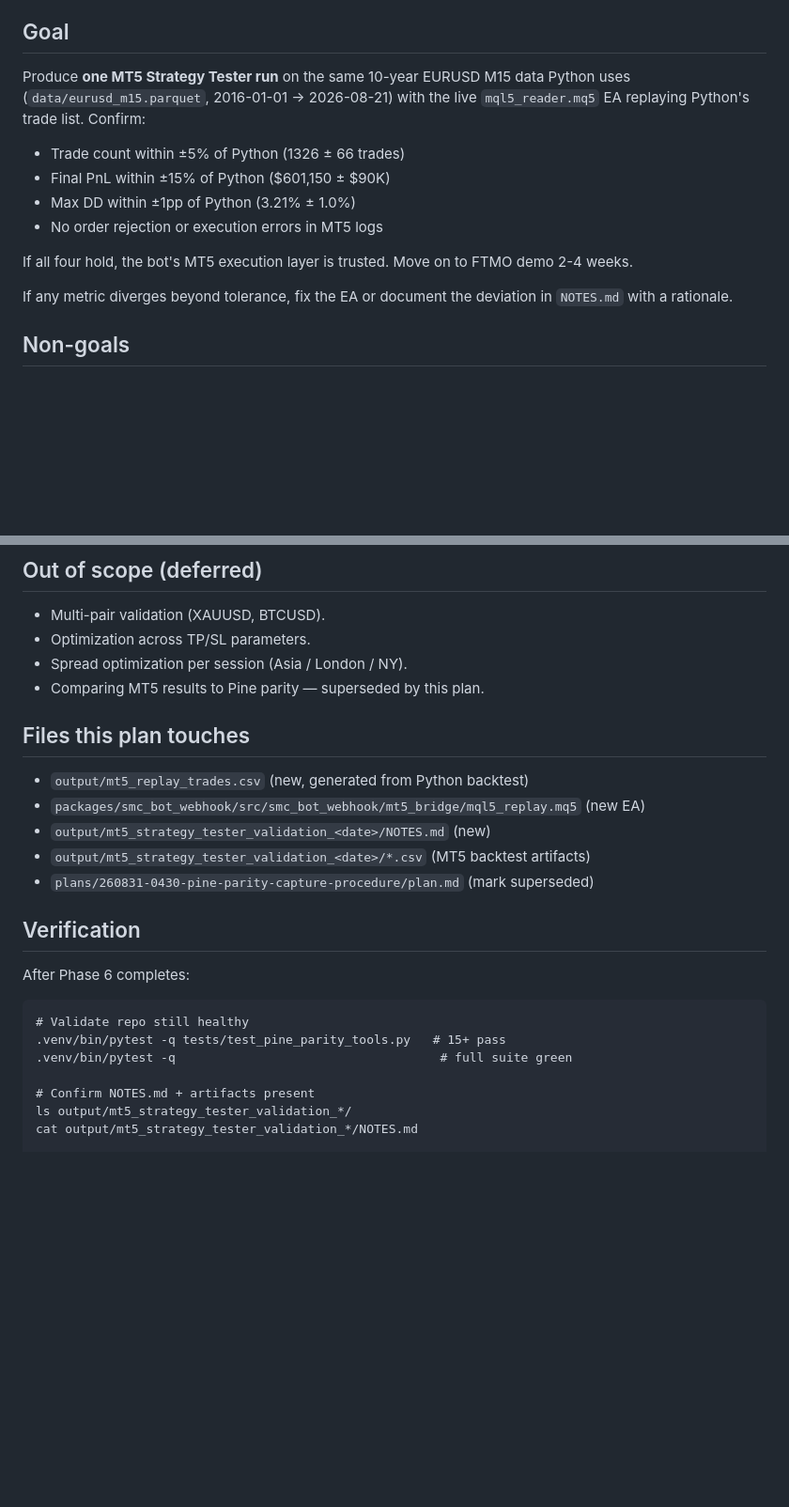
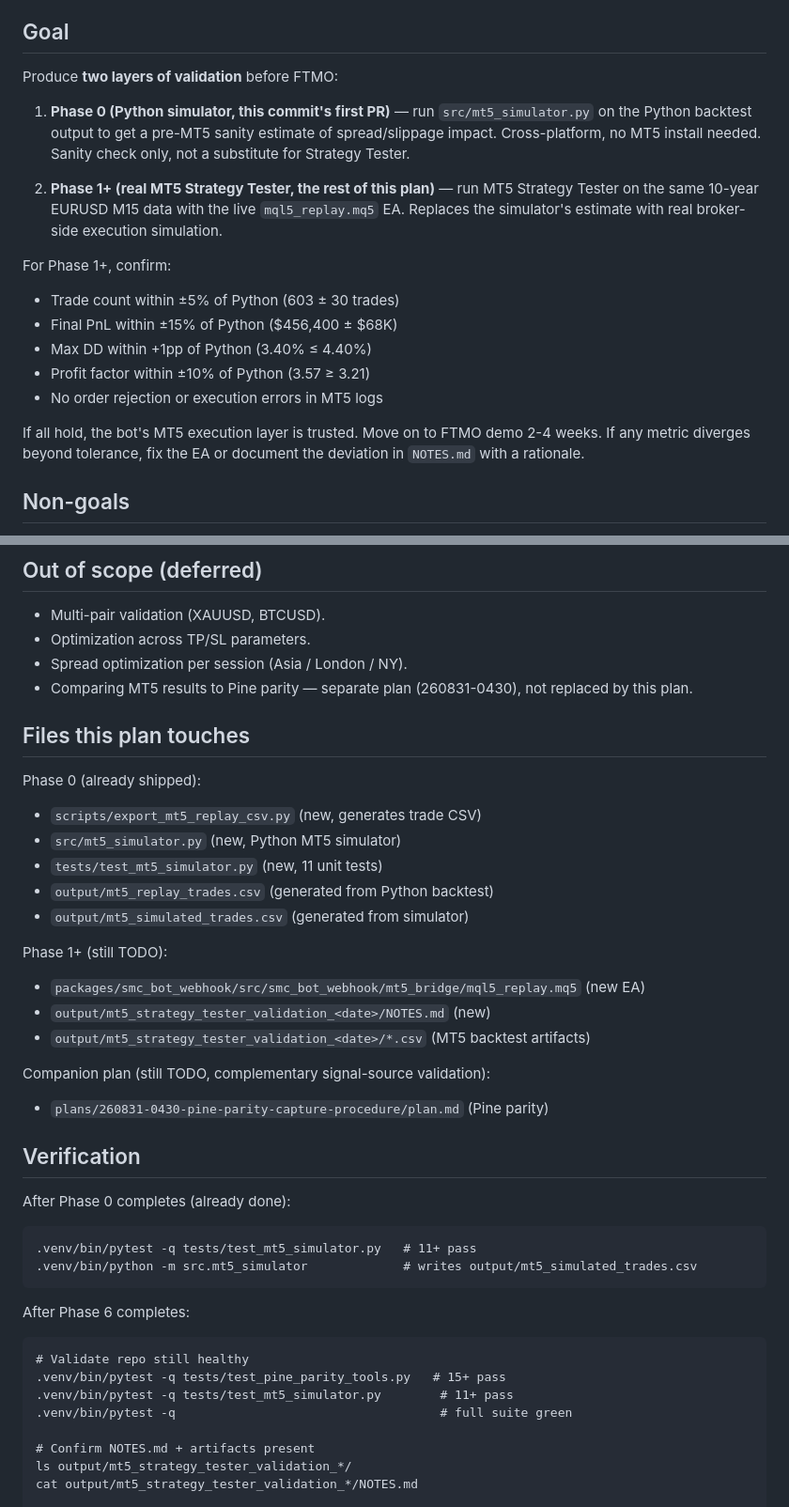
Before and after one commit to hieuspaceos/smc-ftmo, a Markdown page: plans/260831-0437-mt5-strategy-tester-validation/plan.md, 2 parts joined by grey strips. Shown at 94% size. Rendered like a GitHub page; blank space fills up the shorter version.

````diff
--- a/plans/260831-0437-mt5-strategy-tester-validation/plan.md
+++ b/plans/260831-0437-mt5-strategy-tester-validation/plan.md
@@ -29,19 +29,29 @@ much closer to the actual risk surface, much less manual effort.
 
 ## Goal
 
-Produce **one MT5 Strategy Tester run** on the same 10-year EURUSD M15
-data Python uses (`data/eurusd_m15.parquet`, 2016-01-01 → 2026-08-21)
-with the live `mql5_reader.mq5` EA replaying Python's trade list.
-Confirm:
+Produce **two layers of validation** before FTMO:
 
-- Trade count within ±5% of Python (1326 ± 66 trades)
-- Final PnL within ±15% of Python ($601,150 ± $90K)
-- Max DD within ±1pp of Python (3.21% ± 1.0%)
+1. **Phase 0 (Python simulator, this commit's first PR)** — run
+   `src/mt5_simulator.py` on the Python backtest output to get a
+   pre-MT5 sanity estimate of spread/slippage impact. Cross-platform,
+   no MT5 install needed. Sanity check only, not a substitute for
+   Strategy Tester.
+
+2. **Phase 1+ (real MT5 Strategy Tester, the rest of this plan)** —
+   run MT5 Strategy Tester on the same 10-year EURUSD M15 data with
+   the live `mql5_replay.mq5` EA. Replaces the simulator's estimate
+   with real broker-side execution simulation.
+
+For Phase 1+, confirm:
+
+- Trade count within ±5% of Python (603 ± 30 trades)
+- Final PnL within ±15% of Python ($456,400 ± $68K)
+- Max DD within +1pp of Python (3.40% ≤ 4.40%)
+- Profit factor within ±10% of Python (3.57 ≥ 3.21)
 - No order rejection or execution errors in MT5 logs
 
-If all four hold, the bot's MT5 execution layer is trusted. Move on
-to FTMO demo 2-4 weeks.
-
+If all hold, the bot's MT5 execution layer is trusted. Move on to
+FTMO demo 2-4 weeks.
 If any metric diverges beyond tolerance, fix the EA or document the
 deviation in `NOTES.md` with a rationale.
 
@@ -332,23 +393,40 @@ If all metrics in tolerance: ship to FTMO demo account.
 - Multi-pair validation (XAUUSD, BTCUSD).
 - Optimization across TP/SL parameters.
 - Spread optimization per session (Asia / London / NY).
-- Comparing MT5 results to Pine parity — superseded by this plan.
-
+- Comparing MT5 results to Pine parity — separate plan
+  (260831-0430), not replaced by this plan.
 ## Files this plan touches
 
-- `output/mt5_replay_trades.csv` (new, generated from Python backtest)
+Phase 0 (already shipped):
+- `scripts/export_mt5_replay_csv.py` (new, generates trade CSV)
+- `src/mt5_simulator.py` (new, Python MT5 simulator)
+- `tests/test_mt5_simulator.py` (new, 11 unit tests)
+- `output/mt5_replay_trades.csv` (generated from Python backtest)
+- `output/mt5_simulated_trades.csv` (generated from simulator)
+
+Phase 1+ (still TODO):
 - `packages/smc_bot_webhook/src/smc_bot_webhook/mt5_bridge/mql5_replay.mq5` (new EA)
 - `output/mt5_strategy_tester_validation_<date>/NOTES.md` (new)
 - `output/mt5_strategy_tester_validation_<date>/*.csv` (MT5 backtest artifacts)
-- `plans/260831-0430-pine-parity-capture-procedure/plan.md` (mark superseded)
+
+Companion plan (still TODO, complementary signal-source validation):
+- `plans/260831-0430-pine-parity-capture-procedure/plan.md` (Pine parity)
 
 ## Verification
+
+After Phase 0 completes (already done):
+
+```
+.venv/bin/pytest -q tests/test_mt5_simulator.py   # 11+ pass
+.venv/bin/python -m src.mt5_simulator             # writes output/mt5_simulated_trades.csv
+```
 
 After Phase 6 completes:
 
 ```
 # Validate repo still healthy
 .venv/bin/pytest -q tests/test_pine_parity_tools.py   # 15+ pass
+.venv/bin/pytest -q tests/test_mt5_simulator.py        # 11+ pass
 .venv/bin/pytest -q                                    # full suite green
 
 # Confirm NOTES.md + artifacts present
````
Also changed, not shown: other parts of plans/260831-0437-mt5-strategy-tester-validation/plan.md (+51 -0 lines).
